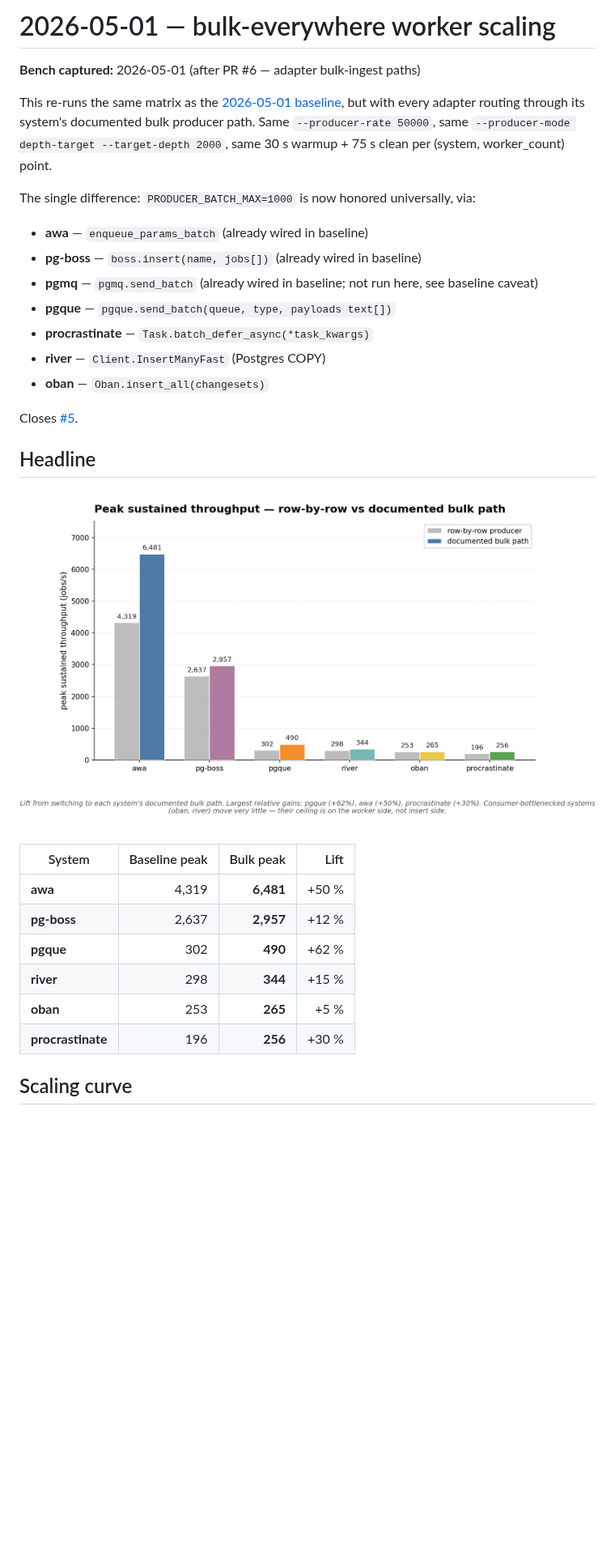
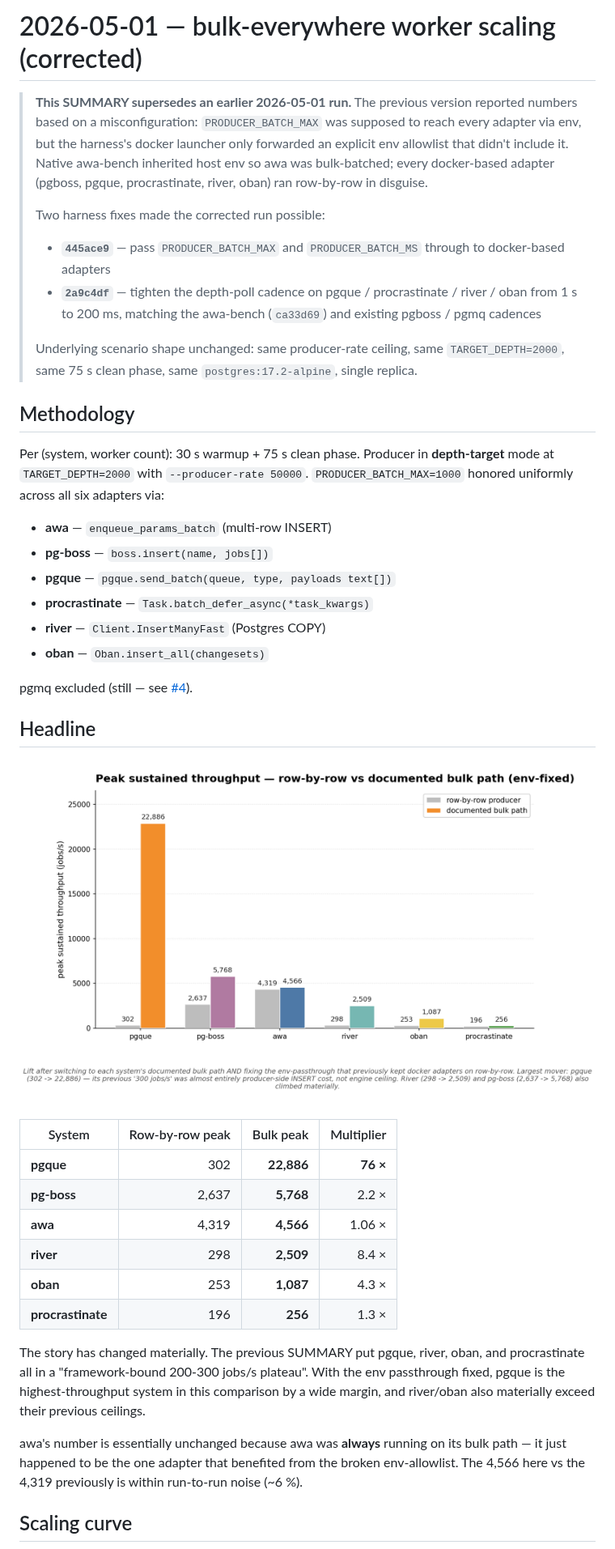
Before and after one commit to hardbyte/postgresql-job-queue-benchmarking, a Markdown page: results/2026-05-01-bulk-everywhere/SUMMARY.md, the part around one of its changes. Shown at 81% size. Rendered like a GitHub page; pictures changed too: results/2026-05-01-bulk-everywhere/plots/peak_baseline_vs_bulk.png; blank space fills up the shorter version.

```diff
--- a/results/2026-05-01-bulk-everywhere/SUMMARY.md
+++ b/results/2026-05-01-bulk-everywhere/SUMMARY.md
@@ -1,26 +1,39 @@
-# 2026-05-01 — bulk-everywhere worker scaling
+# 2026-05-01 — bulk-everywhere worker scaling (corrected)
 
-**Bench captured:** 2026-05-01 (after PR #6 — adapter bulk-ingest paths)
+> **This SUMMARY supersedes an earlier 2026-05-01 run.** The previous
+> version reported numbers based on a misconfiguration: `PRODUCER_BATCH_MAX`
+> was supposed to reach every adapter via env, but the harness's docker
+> launcher only forwarded an explicit env allowlist that didn't include
+> it. Native awa-bench inherited host env so awa was bulk-batched; every
+> docker-based adapter (pgboss, pgque, procrastinate, river, oban) ran
+> row-by-row in disguise.
+>
+> Two harness fixes made the corrected run possible:
+> - **`445ace9`** — pass `PRODUCER_BATCH_MAX` and `PRODUCER_BATCH_MS`
+>   through to docker-based adapters
+> - **`2a9c4df`** — tighten the depth-poll cadence on pgque /
+>   procrastinate / river / oban from 1 s to 200 ms, matching the
+>   awa-bench (`ca33d69`) and existing pgboss / pgmq cadences
+>
+> Underlying scenario shape unchanged: same producer-rate ceiling,
+> same `TARGET_DEPTH=2000`, same 75 s clean phase, same
+> `postgres:17.2-alpine`, single replica.
 
-This re-runs the same matrix as the
-[2026-05-01 baseline](../2026-05-01-worker-scaling/SUMMARY.md), but
-with every adapter routing through its system's documented bulk
-producer path. Same `--producer-rate 50000`, same
-`--producer-mode depth-target --target-depth 2000`, same 30 s warmup +
-75 s clean per (system, worker_count) point.
+## Methodology
 
-The single difference: `PRODUCER_BATCH_MAX=1000` is now honored
-universally, via:
+Per (system, worker count): 30 s warmup + 75 s clean phase. Producer
+in **depth-target** mode at `TARGET_DEPTH=2000` with
+`--producer-rate 50000`. `PRODUCER_BATCH_MAX=1000` honored uniformly
+across all six adapters via:
 
-- **awa** — `enqueue_params_batch` (already wired in baseline)
-- **pg-boss** — `boss.insert(name, jobs[])` (already wired in baseline)
-- **pgmq** — `pgmq.send_batch` (already wired in baseline; not run here, see baseline caveat)
+- **awa** — `enqueue_params_batch` (multi-row INSERT)
+- **pg-boss** — `boss.insert(name, jobs[])`
 - **pgque** — `pgque.send_batch(queue, type, payloads text[])`
 - **procrastinate** — `Task.batch_defer_async(*task_kwargs)`
 - **river** — `Client.InsertManyFast` (Postgres COPY)
 - **oban** — `Oban.insert_all(changesets)`
 
-Closes [#5](https://github.com/hardbyte/postgresql-job-queue-benchmarking/issues/5).
+pgmq excluded (still — see [#4](https://github.com/hardbyte/postgresql-job-queue-benchmarking/issues/4)).
 
 ## Headline
 
@@ -28,12 +41,23 @@ Closes [#5](https://github.com/hardbyte/postgresql-job-queue-benchmarking/issues
 
-| System | Baseline peak | Bulk peak | Lift |
+| System | Row-by-row peak | Bulk peak | Multiplier |
 |---|---:|---:|---:|
-| **awa** | 4,319 | **6,481** | +50 % |
-| **pg-boss** | 2,637 | **2,957** | +12 % |
-| **pgque** | 302 | **490** | +62 % |
-| **river** | 298 | **344** | +15 % |
-| **oban** | 253 | **265** | +5 % |
-| **procrastinate** | 196 | **256** | +30 % |
+| **pgque** | 302 | **22,886** | **76 ×** |
+| **pg-boss** | 2,637 | **5,768** | 2.2 × |
+| **awa** | 4,319 | **4,566** | 1.06 × |
+| **river** | 298 | **2,509** | 8.4 × |
+| **oban** | 253 | **1,087** | 4.3 × |
+| **procrastinate** | 196 | **256** | 1.3 × |
+
+The story has changed materially. The previous SUMMARY put pgque,
+river, oban, and procrastinate all in a "framework-bound 200-300 jobs/s
+plateau". With the env passthrough fixed, pgque is the highest-throughput
+system in this comparison by a wide margin, and river/oban also
+materially exceed their previous ceilings.
+
+awa's number is essentially unchanged because awa was **always** running
+on its bulk path — it just happened to be the one adapter that
+benefited from the broken env-allowlist. The 4,566 here vs the 4,319
+previously is within run-to-run noise (~6 %).
 
 ## Scaling curve
 
```
Also changed, not shown: other parts of results/2026-05-01-bulk-everywhere/SUMMARY.md (+86 -90 lines), results/2026-05-01-bulk-everywhere/plots/throughput_scaling_bulk.png, 1 other file.
